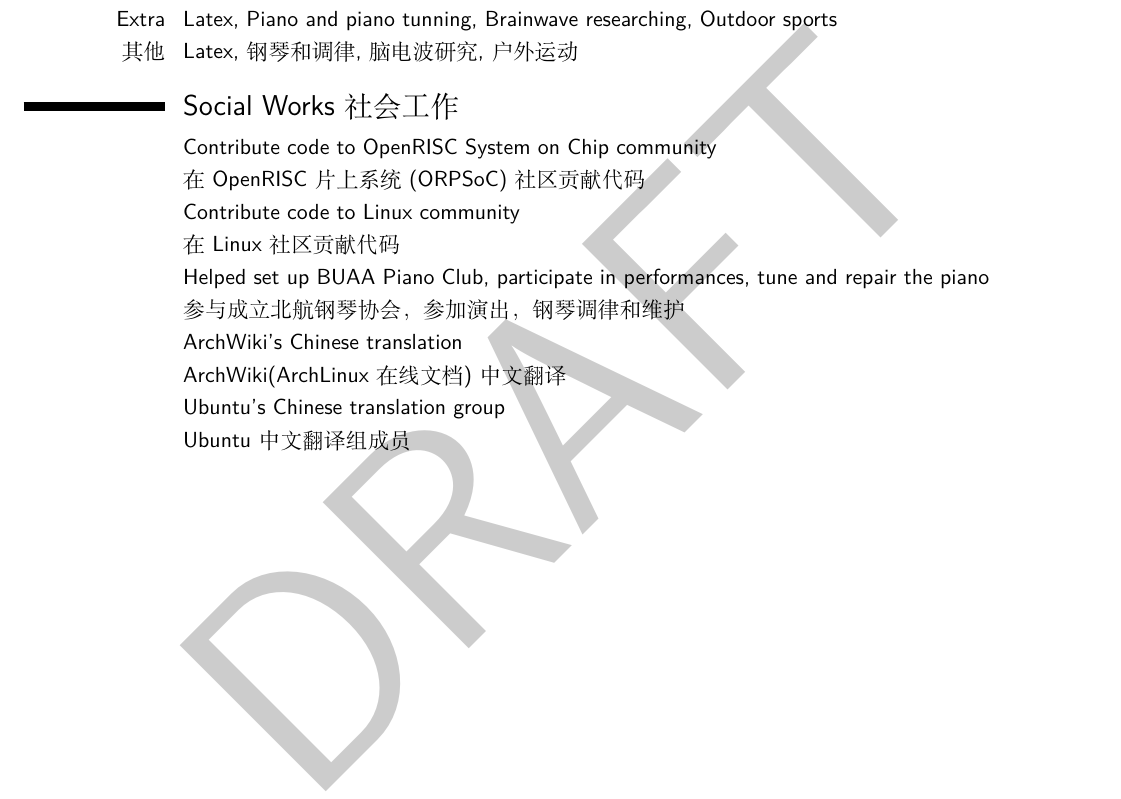
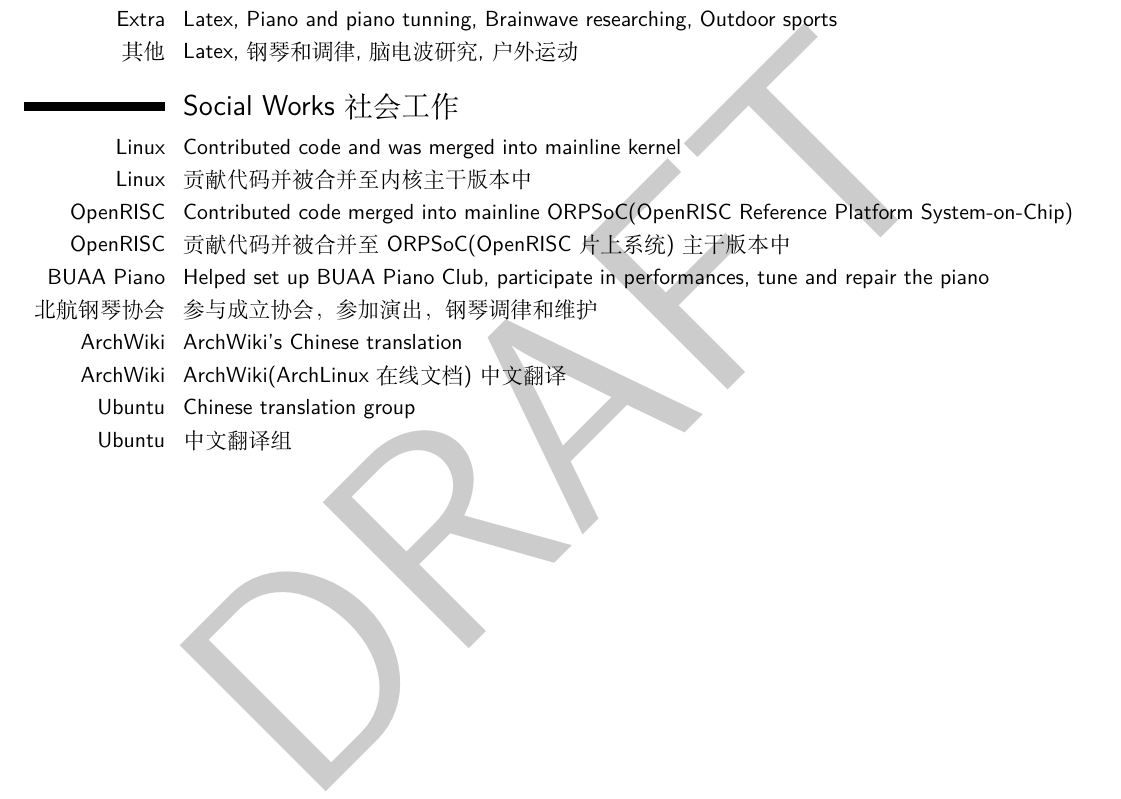
Before and after one commit to gongtao0607/cv-gt, a LaTeX CV (moderncv.tex, which reads socialworks.tex): part of page 4 of 4, cut so that both start at the same text. Compiled offline with XeLaTeX; a missing font is replaced by an installed copy or a similar font.

Commit message:
fix ORPSoC,added MERGE

```diff
--- a/socialworks.tex
+++ b/socialworks.tex
@@ -1,25 +1,25 @@
 \cvbl{
-\cvline{}{Contribute code to OpenRISC System on Chip community}
+\cvline{Linux}{Contributed code and was merged into mainline kernel}
 }{
-\cvline{}{在OpenRISC片上系统(ORPSoC)社区贡献代码}
+\cvline{Linux}{贡献代码并被合并至内核主干版本中}
 }
 \cvbl{
-\cvline{}{Contribute code to Linux community}
+\cvline{OpenRISC}{Contributed code merged into mainline ORPSoC(OpenRISC Reference Platform System-on-Chip)}
 }{
-\cvline{}{在Linux社区贡献代码}
+\cvline{OpenRISC}{贡献代码并被合并至ORPSoC(OpenRISC片上系统)主干版本中}
 }
 \cvbl{
-\cvline{}{Helped set up BUAA Piano Club, participate in performances, tune and repair the piano}
+\cvline{BUAA Piano}{Helped set up BUAA Piano Club, participate in performances, tune and repair the piano}
 }{
-\cvline{}{参与成立北航钢琴协会，参加演出，钢琴调律和维护}
+\cvline{北航钢琴协会}{参与成立协会，参加演出，钢琴调律和维护}
 }
 \cvbl{
-\cvline{}{ArchWiki's Chinese translation}
+\cvline{ArchWiki}{ArchWiki's Chinese translation}
 }{
-\cvline{}{ArchWiki(ArchLinux在线文档)中文翻译}
+\cvline{ArchWiki}{ArchWiki(ArchLinux在线文档)中文翻译}
 }
 \cvbl{
-\cvline{}{Ubuntu's Chinese translation group}
+\cvline{Ubuntu}{Chinese translation group}
 }{
-\cvline{}{Ubuntu 中文翻译组成员}
+\cvline{Ubuntu}{中文翻译组}
 }
```
Also changed, not shown: miscellaneous.tex (+1 -1 lines).
